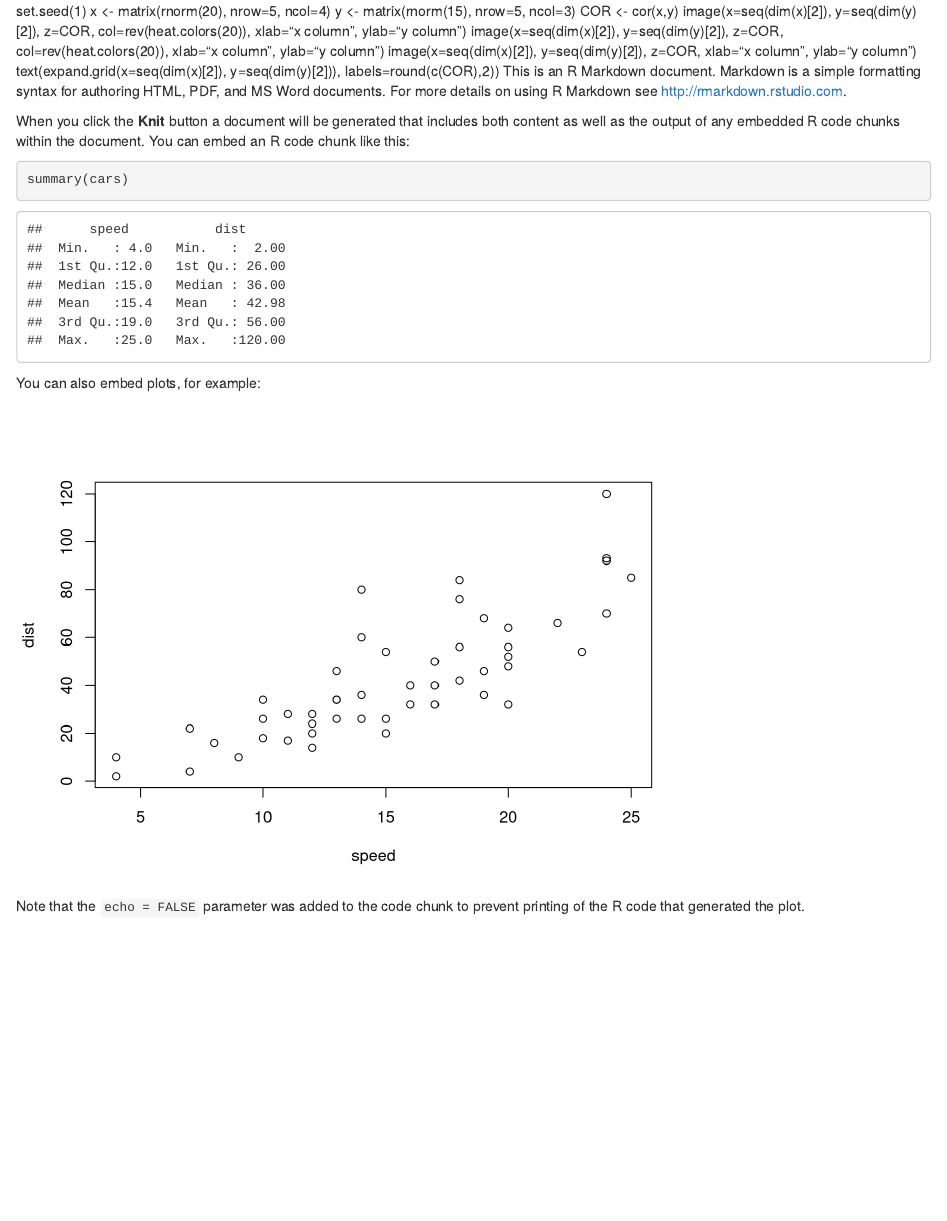
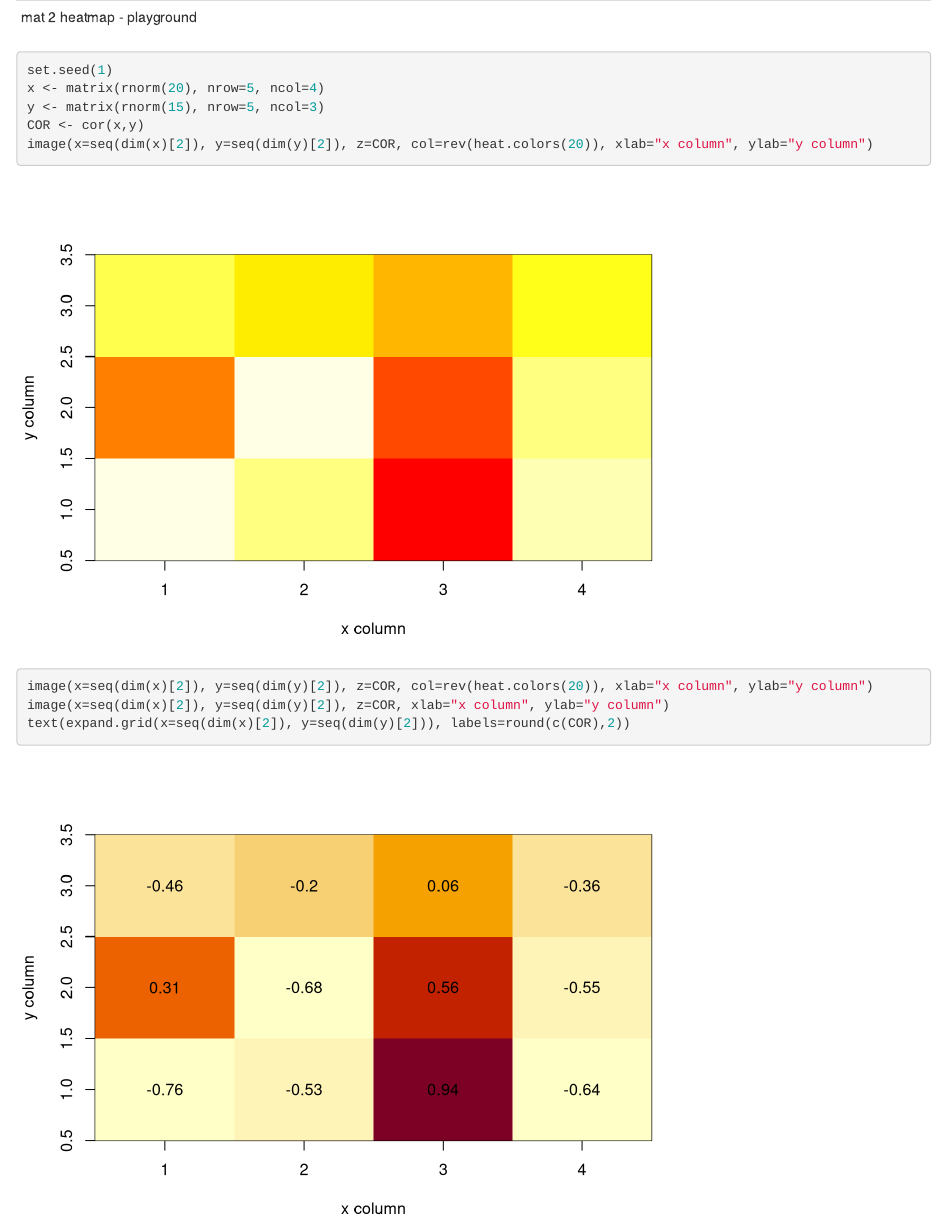
Before and after one commit to lincrampton/Rresources, an R Markdown document (matCor2heatmap.Rmd): the page in a window 1100 px wide, from its top. Rendered offline with R 4.5, knitr and Pandoc, with nearby package versions.

Commit message:
Update matCor2heatmap.Rmd
Clean up - remove comments from file

````diff
--- a/matCor2heatmap.Rmd
+++ b/matCor2heatmap.Rmd
@@ -1,5 +1,7 @@
 ---
+mat 2 heatmap - playground
 ---
+```{r}
 set.seed(1)
 x <- matrix(rnorm(20), nrow=5, ncol=4)
 y <- matrix(rnorm(15), nrow=5, ncol=3)
@@ -8,18 +10,4 @@ image(x=seq(dim(x)[2]), y=seq(dim(y)[2]), z=COR, col=rev(heat.colors(20)), xlab=
 image(x=seq(dim(x)[2]), y=seq(dim(y)[2]), z=COR, col=rev(heat.colors(20)), xlab="x column", ylab="y column")
 image(x=seq(dim(x)[2]), y=seq(dim(y)[2]), z=COR, xlab="x column", ylab="y column")
 text(expand.grid(x=seq(dim(x)[2]), y=seq(dim(y)[2])), labels=round(c(COR),2))
-This is an R Markdown document. Markdown is a simple formatting syntax for authoring HTML, PDF, and MS Word documents. For more details on using R Markdown see <http://rmarkdown.rstudio.com>.
-
-When you click the **Knit** button a document will be generated that includes both content as well as the output of any embedded R code chunks within the document. You can embed an R code chunk like this:
-
-```{r}
-summary(cars)
 ```
-
-You can also embed plots, for example:
-
-```{r, echo=FALSE}
-plot(cars)
-```
-
-Note that the `echo = FALSE` parameter was added to the code chunk to prevent printing of the R code that generated the plot.
````
